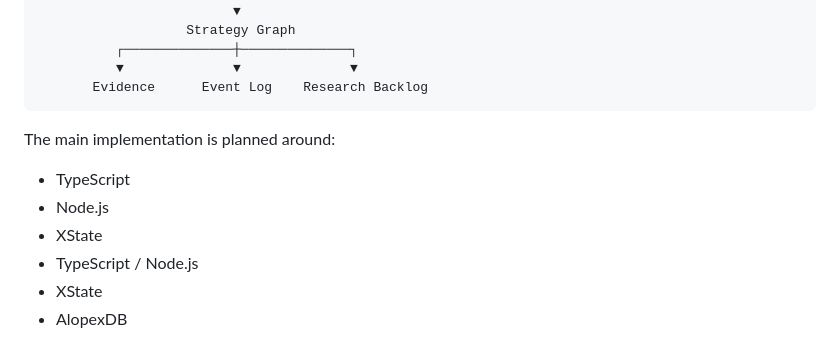
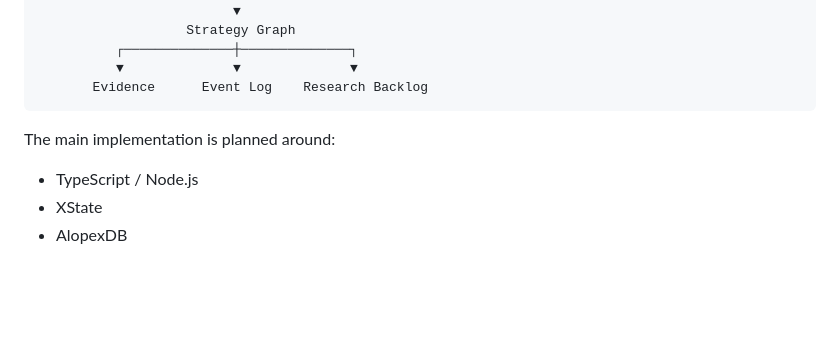
Before and after one commit to asopitech-labs/noetide-research-planning-engine, a Markdown page: README.md, the part around the change. Drawn GitHub-style; blank space fills up the shorter version.

Commit message:
docs: clean up architecture stack list

```diff
--- a/README.md
+++ b/README.md
@@ -153,9 +153,6 @@ NOETIDE is centered on a persistent Strategy Graph rather than an LLM conversati
 
 The main implementation is planned around:
 
-- TypeScript
-- Node.js
-- XState
 - TypeScript / Node.js
 - XState
 - AlopexDB
```
